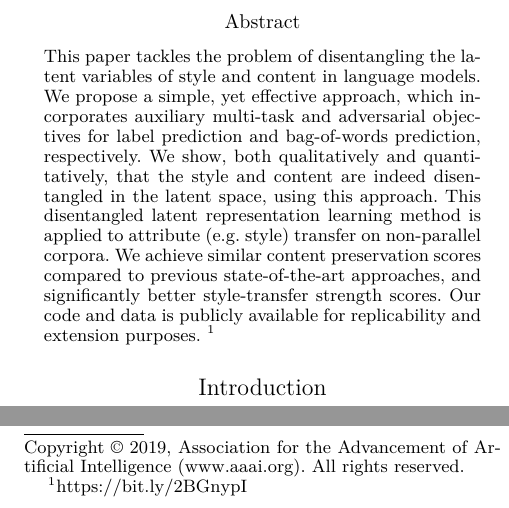
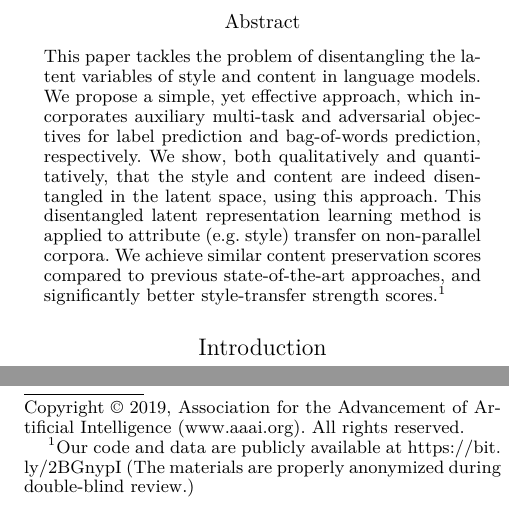
Before and after one commit to vineetjohn/style-transfer-paper, a LaTeX paper (main.tex): two parts of the columns of page 1 of 9, joined at a grey line, cut so that both start at the same text. Compiled offline with XeLaTeX.

Commit message:
Update on Overleaf.

```diff
--- a/main.tex
+++ b/main.tex
@@ -76,9 +76,7 @@
 	We propose a simple, yet effective approach, which incorporates auxiliary multi-task and adversarial objectives for label prediction and bag-of-words prediction, respectively.
 	We show, both qualitatively and quantitatively, that the style and content are indeed disentangled in the latent space, using this approach.
 	This disentangled latent representation learning method is applied to attribute (e.g. style) transfer on non-parallel corpora.
-	We achieve similar content preservation scores compared to previous state-of-the-art approaches, and significantly better style-transfer strength scores.
-	Our code and data is publicly available for replicability and extension purposes.
-	\footnote{\url{https://bit.ly/2BGnypI}}
+	We achieve similar content preservation scores compared to previous state-of-the-art approaches, and significantly better style-transfer strength scores.\footnote{Our code and data are publicly available at \url{https://bit.ly/2BGnypI} (The materials are properly anonymized during double-blind review.)}
 	% \footnote{\url{https://github.com/vineetjohn/linguistic-style-transfer}}.
 \end{abstract}
 
```
Also changed, not shown: main.tex (2 more changed lines).
